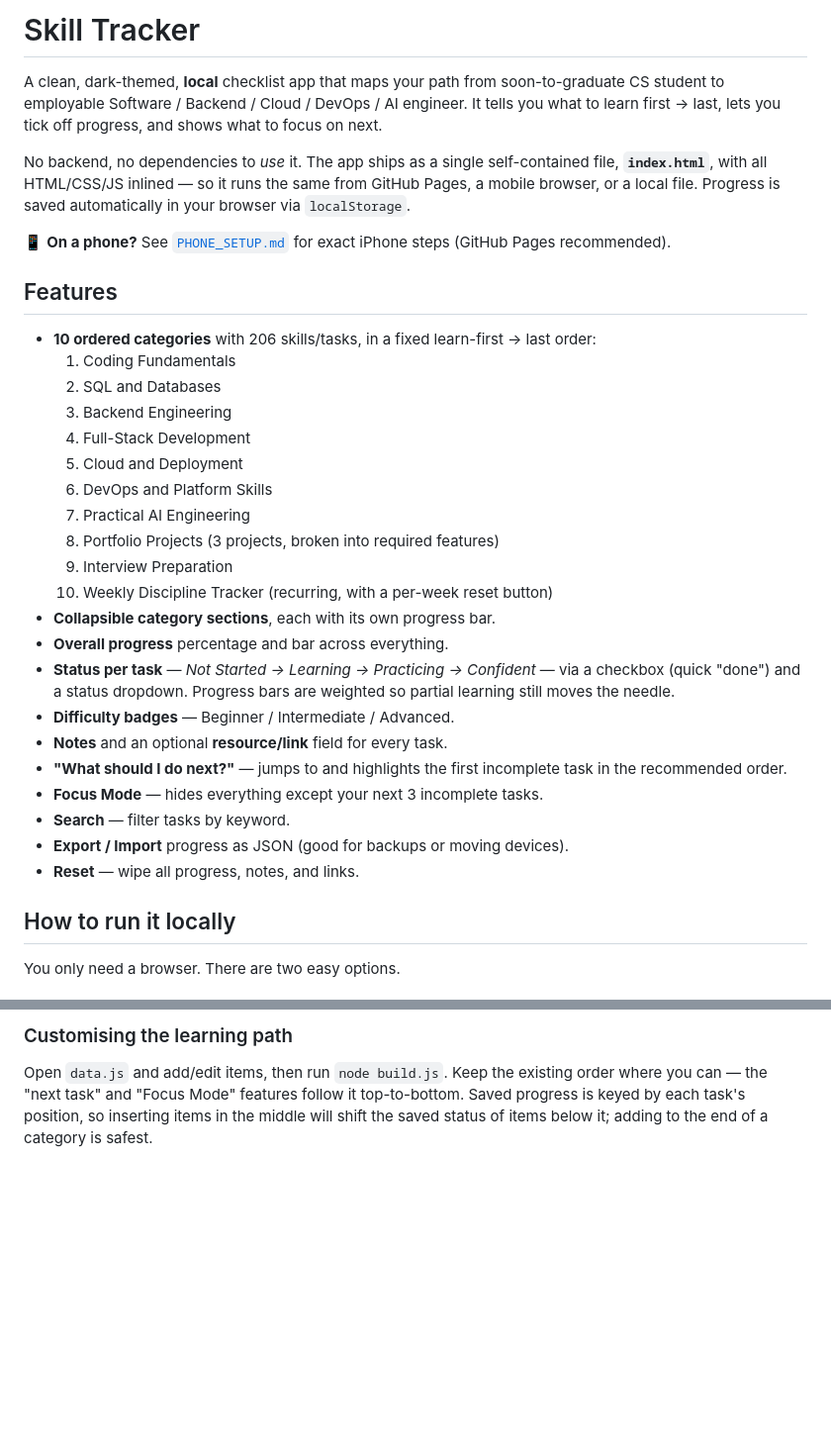
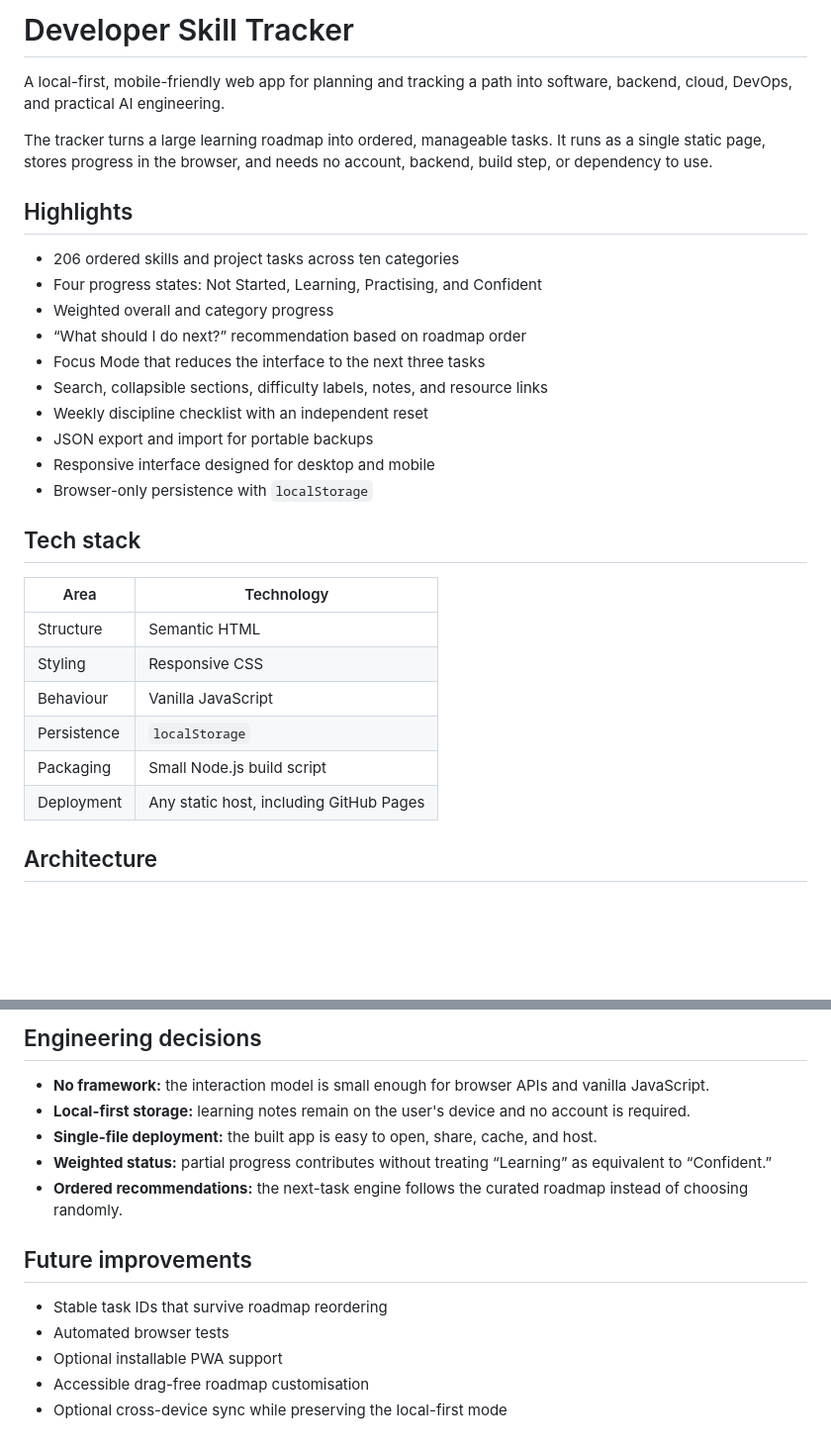
Before and after one commit to harrybhatiadevs/Claude-Mobile, a Markdown page: README.md, 2 parts joined by grey strips. Shown at 99% size. Drawn GitHub-style; blank space fills up the shorter version.

```diff
--- a/README.md
+++ b/README.md
@@ -1,46 +1,32 @@
-# Skill Tracker
+# Developer Skill Tracker
 
-A clean, dark-themed, **local** checklist app that maps your path from
-soon-to-graduate CS student to employable Software / Backend / Cloud / DevOps /
-AI engineer. It tells you what to learn first → last, lets you tick off
-progress, and shows what to focus on next.
+A local-first, mobile-friendly web app for planning and tracking a path into software, backend, cloud, DevOps, and practical AI engineering.
 
-No backend, no dependencies to *use* it. The app ships as a single
-self-contained file, **`index.html`**, with all HTML/CSS/JS inlined — so it runs
-the same from GitHub Pages, a mobile browser, or a local file. Progress is saved
-automatically in your browser via `localStorage`.
+The tracker turns a large learning roadmap into ordered, manageable tasks. It runs as a single static page, stores progress in the browser, and needs no account, backend, build step, or dependency to use.
 
-📱 **On a phone?** See [`PHONE_SETUP.md`](PHONE_SETUP.md) for exact iPhone steps
-(GitHub Pages recommended).
+## Highlights
 
-## Features
+- 206 ordered skills and project tasks across ten categories
+- Four progress states: Not Started, Learning, Practising, and Confident
+- Weighted overall and category progress
+- “What should I do next?” recommendation based on roadmap order
+- Focus Mode that reduces the interface to the next three tasks
+- Search, collapsible sections, difficulty labels, notes, and resource links
+- Weekly discipline checklist with an independent reset
+- JSON export and import for portable backups
+- Responsive interface designed for desktop and mobile
+- Browser-only persistence with `localStorage`
 
-- **10 ordered categories** with 206 skills/tasks, in a fixed learn-first → last order:
-  1. Coding Fundamentals
-  2. SQL and Databases
-  3. Backend Engineering
-  4. Full-Stack Development
-  5. Cloud and Deployment
-  6. DevOps and Platform Skills
-  7. Practical AI Engineering
-  8. Portfolio Projects (3 projects, broken into required features)
-  9. Interview Preparation
-  10. Weekly Discipline Tracker (recurring, with a per-week reset button)
-- **Collapsible category sections**, each with its own progress bar.
-- **Overall progress** percentage and bar across everything.
-- **Status per task** — *Not Started → Learning → Practicing → Confident* —
-  via a checkbox (quick "done") and a status dropdown. Progress bars are
-  weighted so partial learning still moves the needle.
-- **Difficulty badges** — Beginner / Intermediate / Advanced.
-- **Notes** and an optional **resource/link** field for every task.
-- **"What should I do next?"** — jumps to and highlights the first incomplete
-  task in the recommended order.
-- **Focus Mode** — hides everything except your next 3 incomplete tasks.
-- **Search** — filter tasks by keyword.
-- **Export / Import** progress as JSON (good for backups or moving devices).
-- **Reset** — wipe all progress, notes, and links.
+## Tech stack
 
-## How to run it locally
+| Area | Technology |
+| --- | --- |
+| Structure | Semantic HTML |
+| Styling | Responsive CSS |
+| Behaviour | Vanilla JavaScript |
+| Persistence | `localStorage` |
+| Packaging | Small Node.js build script |
+| Deployment | Any static host, including GitHub Pages |
 
-You only need a browser. There are two easy options.
+## Architecture
 
@@ -109,7 +124,16 @@ node build.js   # regenerates the self-contained index.html
 
-### Customising the learning path
-Open `data.js` and add/edit items, then run `node build.js`. Keep the existing
-order where you can — the "next task" and "Focus Mode" features follow it
-top-to-bottom. Saved progress is keyed by each task's position, so inserting
-items in the middle will shift the saved status of items below it; adding to the
-end of a category is safest.
+## Engineering decisions
+
+- **No framework:** the interaction model is small enough for browser APIs and vanilla JavaScript.
+- **Local-first storage:** learning notes remain on the user's device and no account is required.
+- **Single-file deployment:** the built app is easy to open, share, cache, and host.
+- **Weighted status:** partial progress contributes without treating “Learning” as equivalent to “Confident.”
+- **Ordered recommendations:** the next-task engine follows the curated roadmap instead of choosing randomly.
+
+## Future improvements
+
+- Stable task IDs that survive roadmap reordering
+- Automated browser tests
+- Optional installable PWA support
+- Accessible drag-free roadmap customisation
+- Optional cross-device sync while preserving the local-first mode
```
Also changed, not shown: other parts of README.md (+70 -41 lines).
